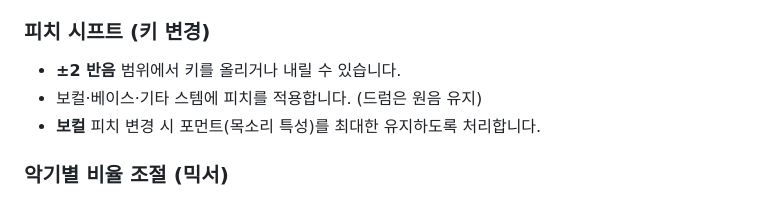
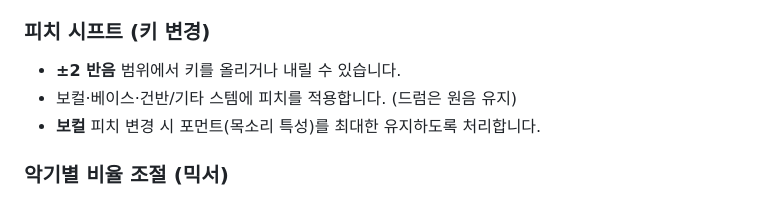
Before and after one commit to acegikm7on/StemMixer-Release, a Markdown page: README.md, the part around one of its changes. Drawn GitHub-style.

Commit message:
Update instrument terminology in README.md

```diff
--- a/README.md
+++ b/README.md
@@ -38,7 +38,7 @@
 ### 피치 시프트 (키 변경)
 
 - **±2 반음** 범위에서 키를 올리거나 내릴 수 있습니다.
-- 보컬·베이스·기타 스템에 피치를 적용합니다. (드럼은 원음 유지)
+- 보컬·베이스·건반/기타 스템에 피치를 적용합니다. (드럼은 원음 유지)
 - **보컬** 피치 변경 시 포먼트(목소리 특성)를 최대한 유지하도록 처리합니다.
 
 ### 악기별 비율 조절 (믹서)
```
Also changed, not shown: other parts of README.md (+1 -1 lines).
